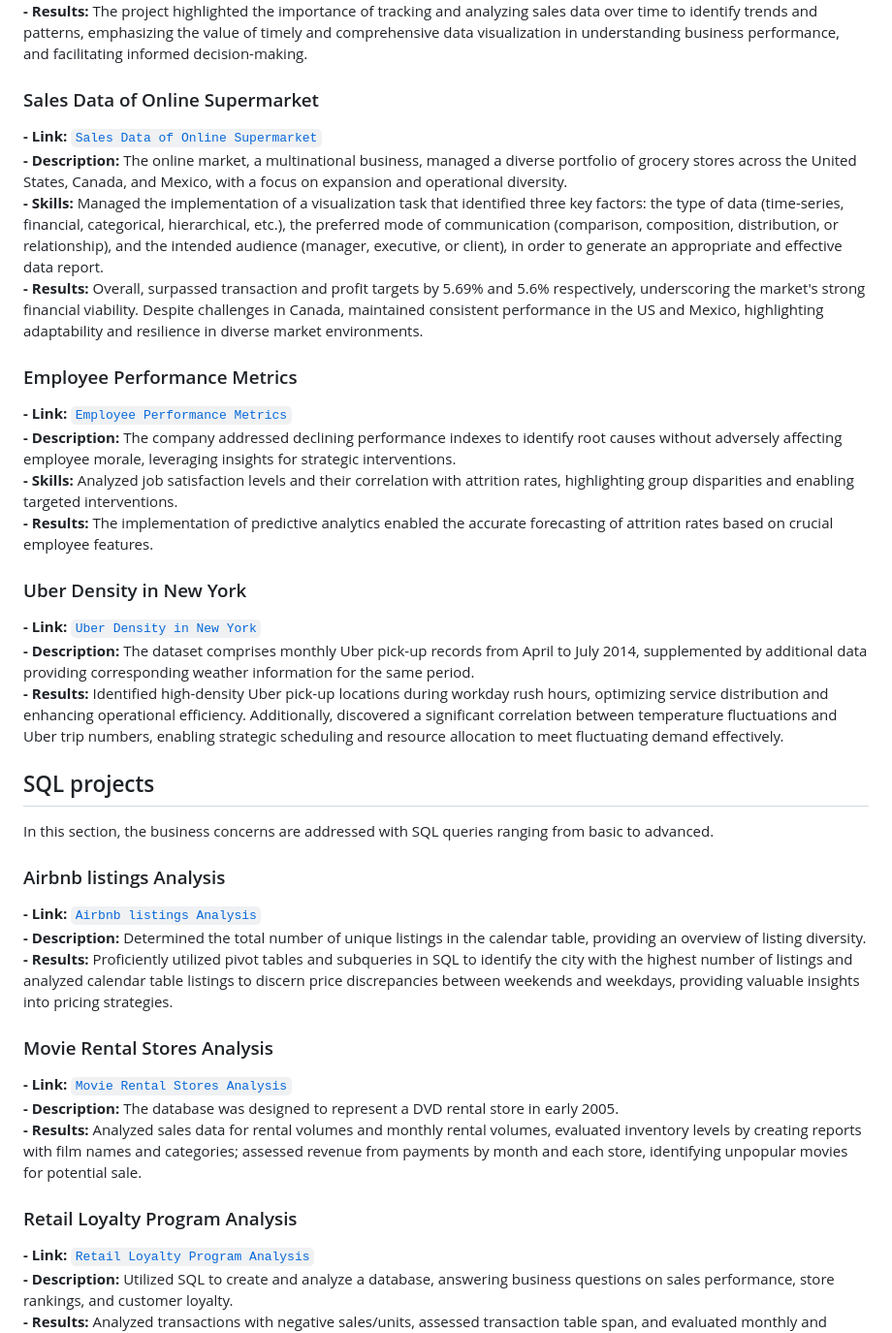
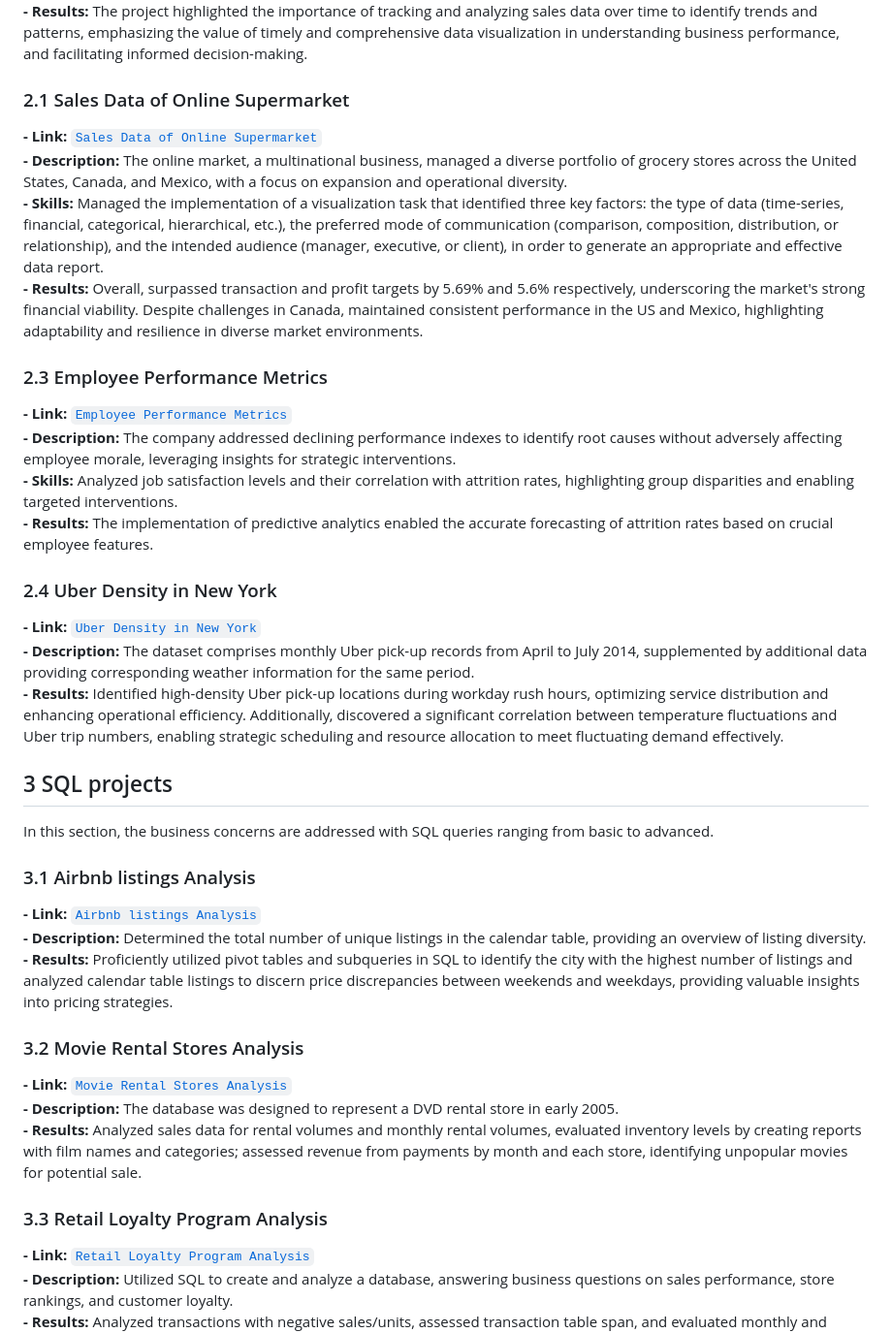
Before and after one commit to DzungDo82/portfolio.github.io, a Markdown page: README.md, the part around one of its changes. Shown at 97% size. Rendered like a GitHub page.

```diff
--- a/README.md
+++ b/README.md
@@ -78,37 +78,37 @@ In this section, you can take a tour to explore some of my visualization project
 **- Skills:** Created table relationships in a snowflake schema, established hierarchies based on geography, category, and date, and implemented DAX measures.<br>
 **- Results:** The project highlighted the importance of tracking and analyzing sales data over time to identify trends and patterns, emphasizing the value of timely and comprehensive data visualization in understanding business performance, and facilitating informed decision-making.
 
-### Sales Data of Online Supermarket
+### 2.1 Sales Data of Online Supermarket
 **- Link:** [`Sales Data of Online Supermarket`](https://github.com/DzungDo82/Visual_online_market) <br>
 **- Description:** The online market, a multinational business, managed a diverse portfolio of grocery stores across the United States, Canada, and Mexico, with a focus on expansion and operational diversity.<br>
 **- Skills:** Managed the implementation of a visualization task that identified three key factors: the type of data (time-series, financial, categorical, hierarchical, etc.), the preferred mode of communication (comparison, composition, distribution, or relationship), and the intended audience (manager, executive, or client), in order to generate an appropriate and effective data report.<br>
 **- Results:** Overall, surpassed transaction and profit targets by 5.69% and 5.6% respectively, underscoring the market's strong financial viability. Despite challenges in Canada, maintained consistent performance in the US and Mexico, highlighting adaptability and resilience in diverse market environments.
 
-### Employee Performance Metrics
+### 2.3 Employee Performance Metrics
 **- Link:** [`Employee Performance Metrics`](https://github.com/DzungDo82/Visual_employee_metric) <br>
 **- Description:** The company addressed declining performance indexes to identify root causes without adversely affecting employee morale, leveraging insights for strategic interventions.<br>
 **- Skills:** Analyzed job satisfaction levels and their correlation with attrition rates, highlighting group disparities and enabling targeted interventions.<br>
 **- Results:** The implementation of predictive analytics enabled the accurate forecasting of attrition rates based on crucial employee features.
 
-### Uber Density in New York
+### 2.4 Uber Density in New York
 **- Link:** [`Uber Density in New York`](https://github.com/DzungDo82/Visual_Uber_NY) <br>
 **- Description:** The dataset comprises monthly Uber pick-up records from April to July 2014, supplemented by additional data providing corresponding weather information for the same period.<br>
 **- Results:** Identified high-density Uber pick-up locations during workday rush hours, optimizing service distribution and enhancing operational efficiency. Additionally, discovered a significant correlation between temperature fluctuations and Uber trip numbers, enabling strategic scheduling and resource allocation to meet fluctuating demand effectively.
 
-## SQL projects
+## 3 SQL projects
 In this section, the business concerns are addressed with SQL queries ranging from basic to advanced.
 
-### Airbnb listings Analysis
+### 3.1 Airbnb listings Analysis
 **- Link:** [`Airbnb listings Analysis`](https://github.com/DzungDo82/SQL_Airbnb) <br>
 **- Description:** Determined the total number of unique listings in the calendar table, providing an overview of listing diversity.<br>
 **- Results:** Proficiently utilized pivot tables and subqueries in SQL to identify the city with the highest number of listings and analyzed calendar table listings to discern price discrepancies between weekends and weekdays, providing valuable insights into pricing strategies.
 
-### Movie Rental Stores Analysis
+### 3.2 Movie Rental Stores Analysis
 **- Link:** [`Movie Rental Stores Analysis`](https://github.com/DzungDo82/SQL_Movie) <br>
 **- Description:** The database was designed to represent a DVD rental store in early 2005.<br>
 **- Results:** Analyzed sales data for rental volumes and monthly rental volumes, evaluated inventory levels by creating reports with film names and categories; assessed revenue from payments by month and each store, identifying unpopular movies for potential sale.
 
-### Retail Loyalty Program Analysis
+### 3.3 Retail Loyalty Program Analysis
 **- Link:** [`Retail Loyalty Program Analysis`](https://github.com/DzungDo82/SQL_Loyalty) <br>
 **- Description:** Utilized SQL to create and analyze a database, answering business questions on sales performance, store rankings, and customer loyalty.<br>
 **- Results:** Analyzed transactions with negative sales/units, assessed transaction table span, and evaluated monthly and yearly sales growth, alongside store performance, loyalty program effectiveness, and top-performing stores and product categories based on provincial performance.
```
Also changed, not shown: other parts of README.md (+8 -8 lines).
